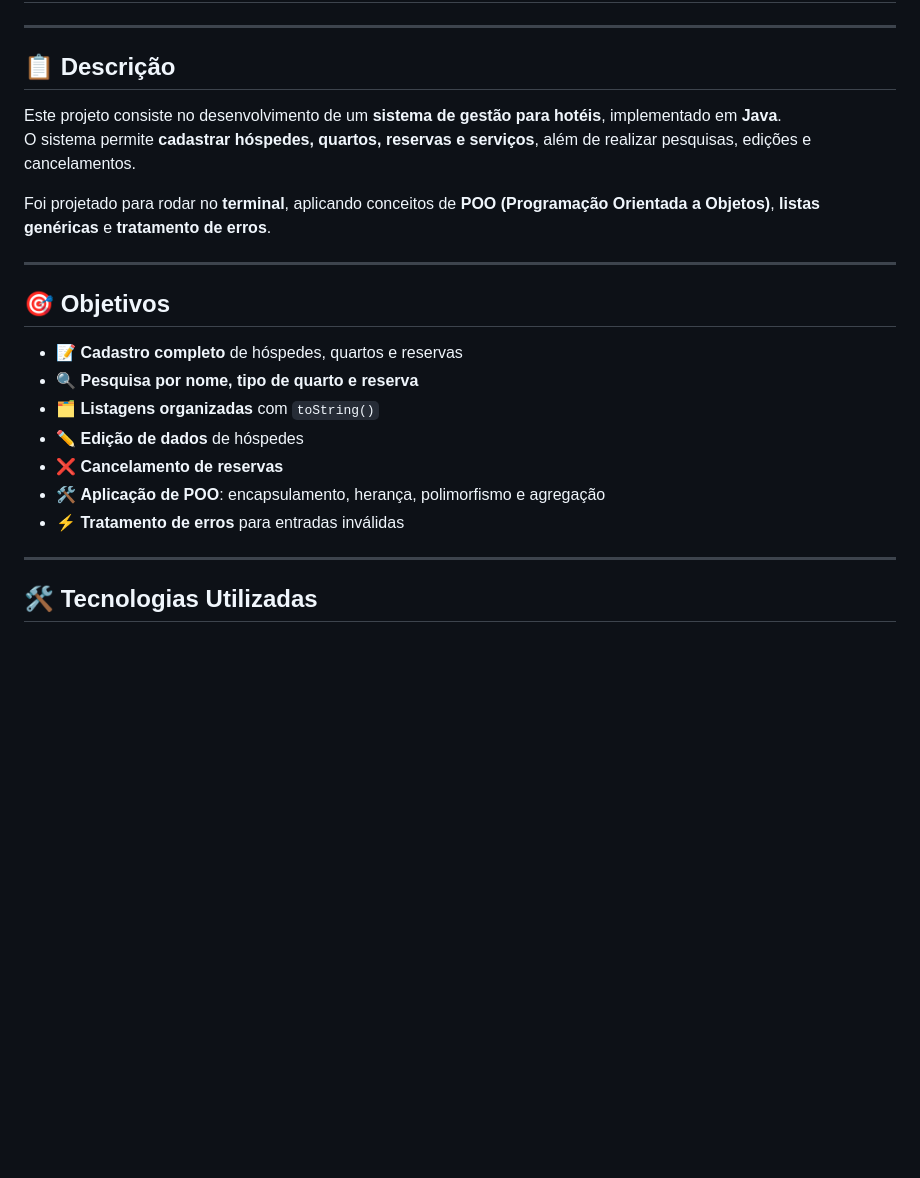
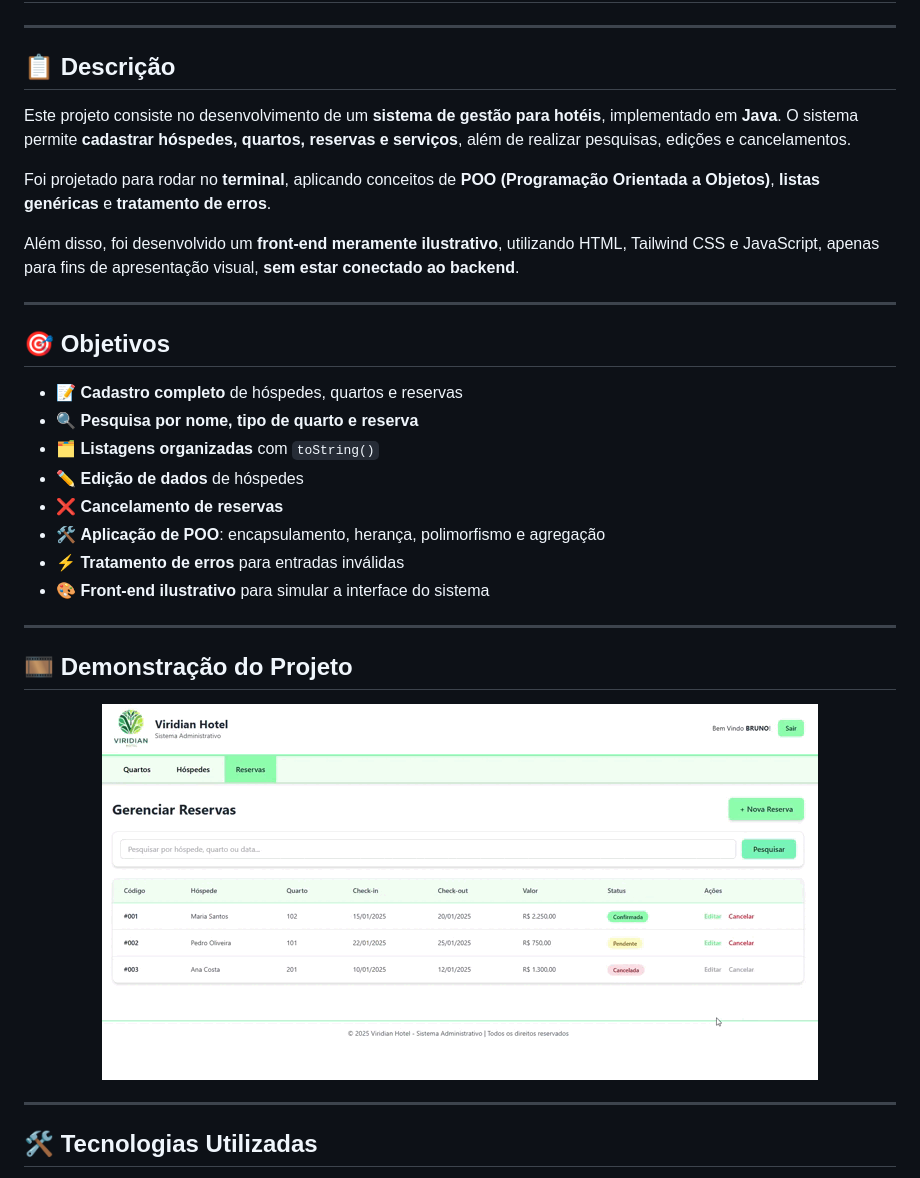
Before and after one commit to KaelLuih/Sistema-Hotel, a Markdown page: README.md, the part around the change printed below. Rendered like a GitHub page; pictures changed too: front/assets/gif.gif (added); blank space fills up the shorter version.

Commit message:
docs e feat: front e readme atualizado

```diff
--- a/README.md
+++ b/README.md
@@ -3,10 +3,13 @@
 ---
 
 ## 📋 Descrição
+
 Este projeto consiste no desenvolvimento de um **sistema de gestão para hotéis**, implementado em **Java**.
 O sistema permite **cadastrar hóspedes, quartos, reservas e serviços**, além de realizar pesquisas, edições e cancelamentos.
 
 Foi projetado para rodar no **terminal**, aplicando conceitos de **POO (Programação Orientada a Objetos)**, **listas genéricas** e **tratamento de erros**.
+
+Além disso, foi desenvolvido um **front-end meramente ilustrativo**, utilizando HTML, Tailwind CSS e JavaScript, apenas para fins de apresentação visual, **sem estar conectado ao backend**.
 
 ---
 
@@ -18,8 +21,18 @@ Foi projetado para rodar no **terminal**, aplicando conceitos de **POO (Programa
 - ❌ **Cancelamento de reservas**
 - 🛠️ **Aplicação de POO**: encapsulamento, herança, polimorfismo e agregação
 - ⚡ **Tratamento de erros** para entradas inválidas
+- 🎨 **Front-end ilustrativo** para simular a interface do sistema
 
 ---
 
+## 🎞️ Demonstração do Projeto
+
+<div align="center">
+    <img src="/front/assets/gif.gif" alt="GIF demonstrando o projeto">
+</div>
+
+---
+
+
 ## 🛠️ Tecnologias Utilizadas
 <div align="center">
```
Also changed, not shown: other parts of README.md (+5 -5 lines), front/assets/logo.png (added), 1 other file.
